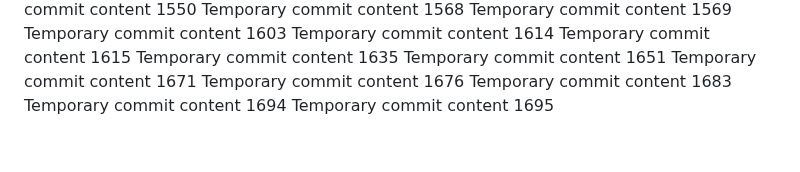
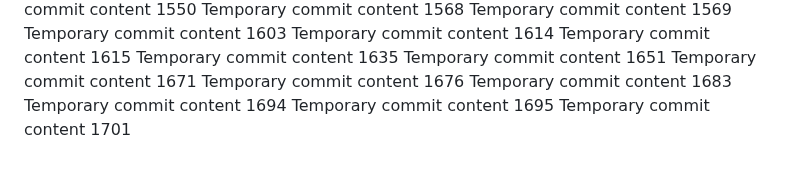
Before and after one commit to anotherepo/valley, a Markdown page: edt/readme.md, the part around the change. Drawn GitHub-style.

```diff
--- a/edt/readme.md
+++ b/edt/readme.md
@@ -147,3 +147,4 @@ Temporary commit content 1676
 Temporary commit content 1683
 Temporary commit content 1694
 Temporary commit content 1695
+Temporary commit content 1701
```
